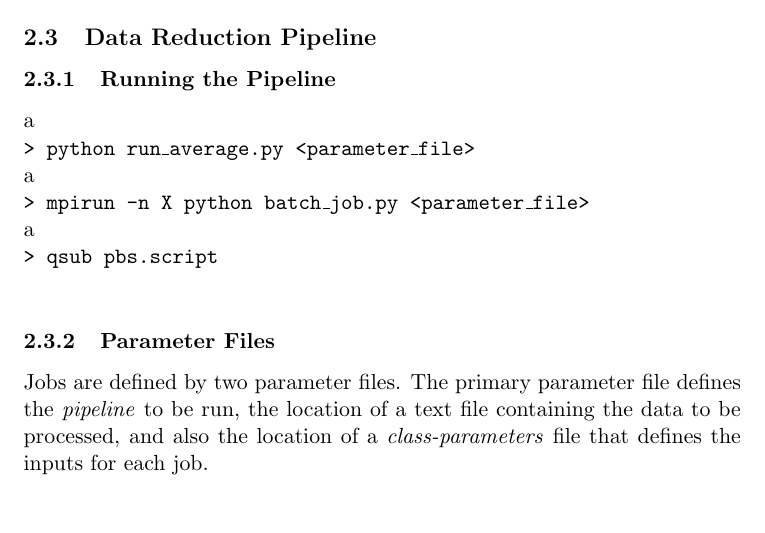
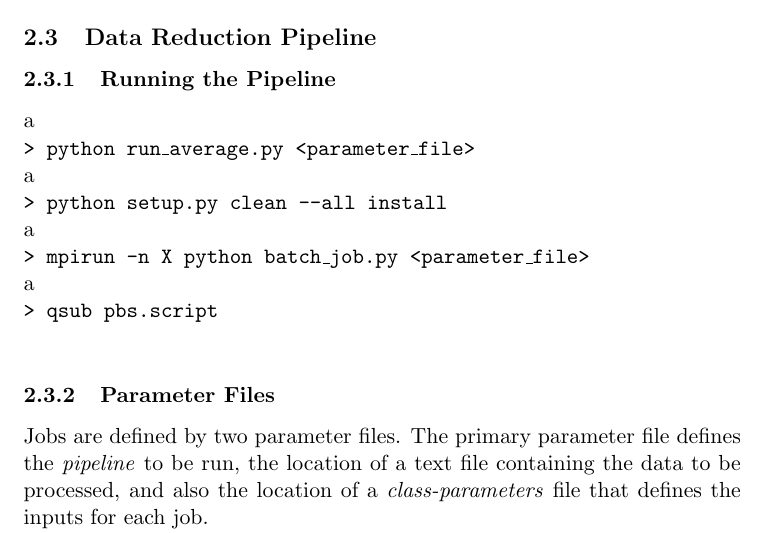
Before and after one commit to SharperJBCA/COMAPreduce, a LaTeX document (DOCS/main.tex): part of page 5 of 9, cut so that both start at the same text, the shorter picture padded with empty space. Compiled offline with pdfLaTeX.

```diff
--- a/DOCS/main.tex
+++ b/DOCS/main.tex
@@ -112,6 +112,10 @@
 a
 \newline\noindent
 \texttt{> python run\_average.py <parameter\_file>}
+\newline\noindent
+a
+\newline\noindent
+\texttt{> python setup.py clean --all install}
 \newline\noindent
 a
 \newline\noindent
```
Also changed, not shown: 1 other file.
